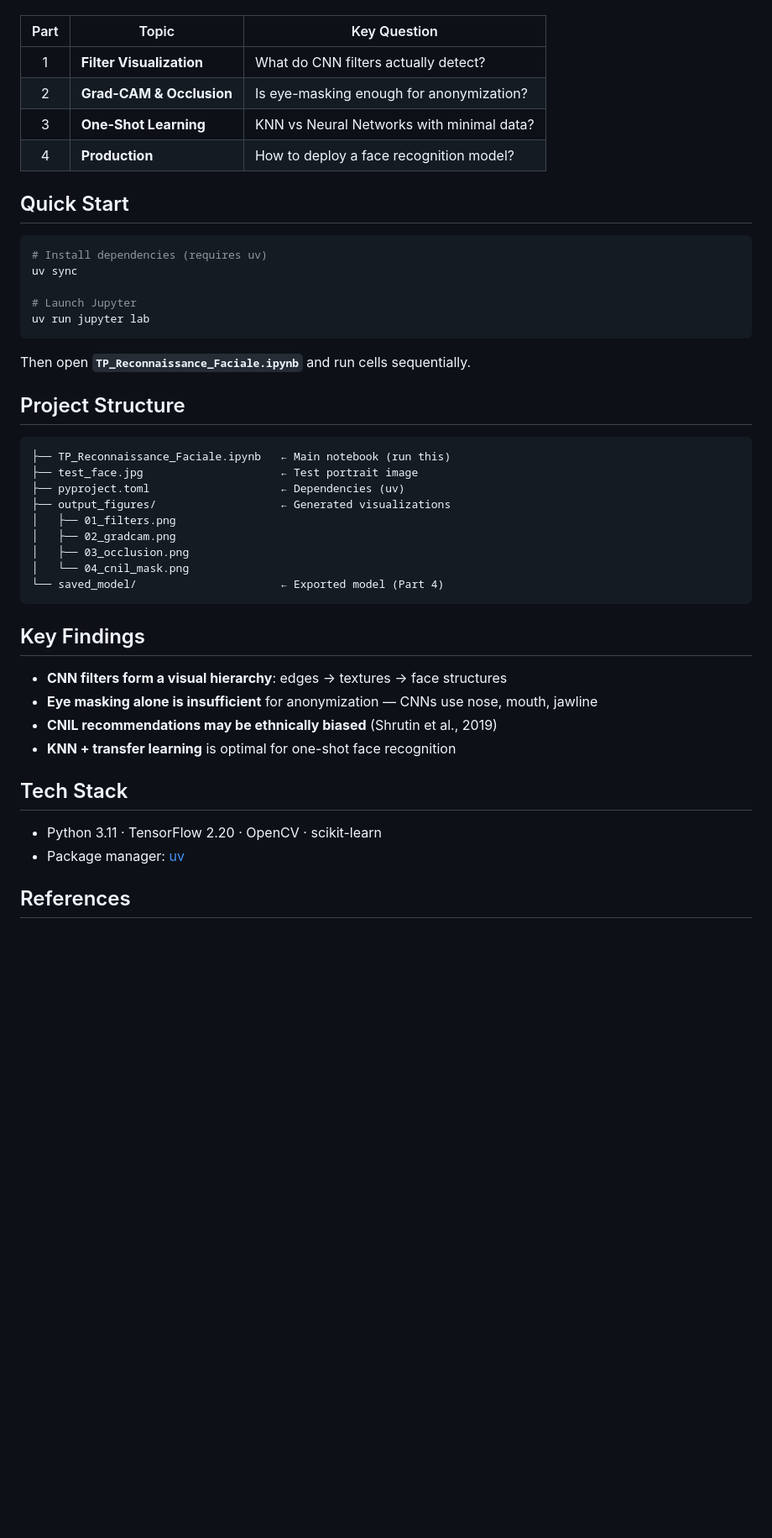
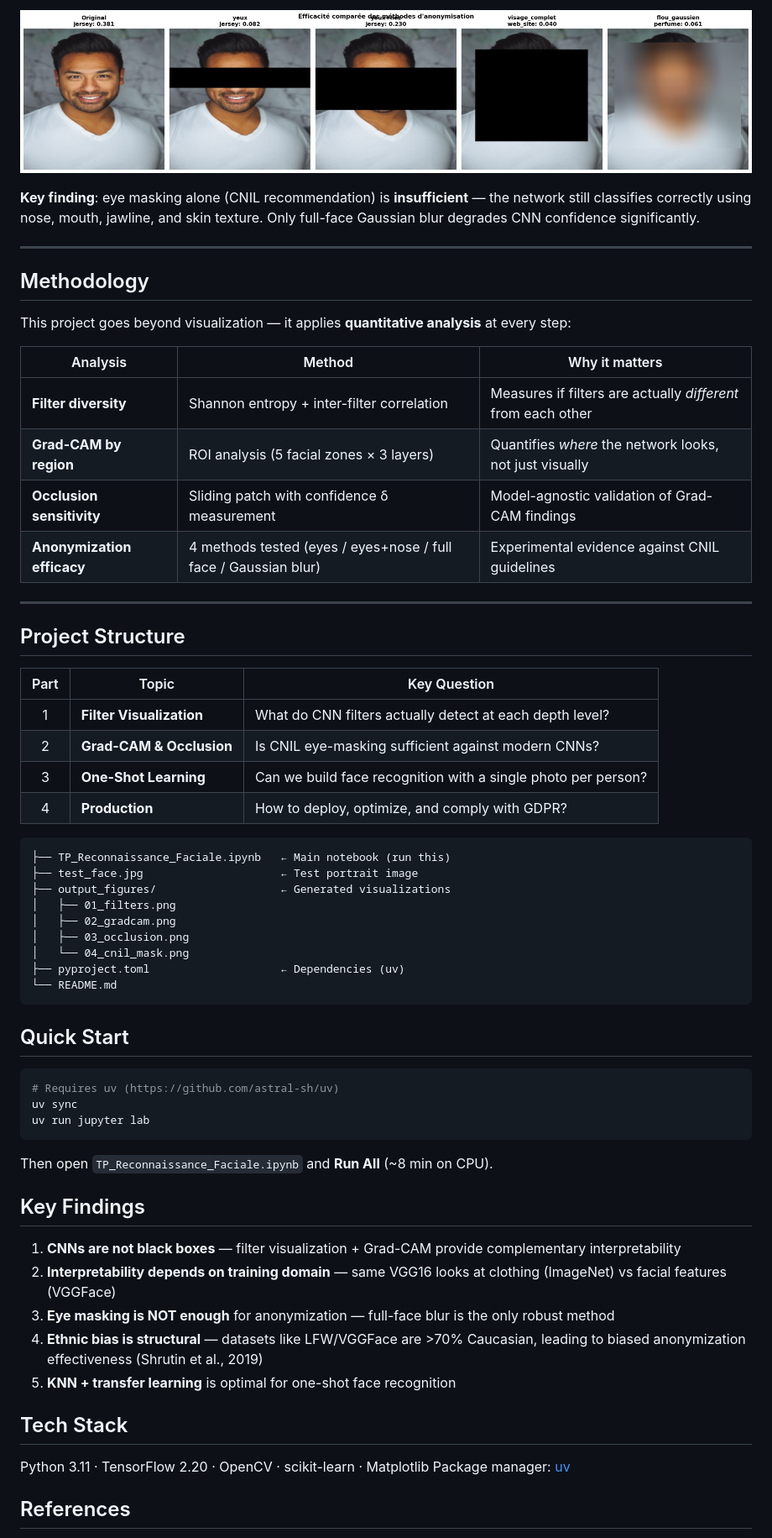
Before and after one commit to Pchambet/cnn-explainability-workshop, a Markdown page: README.md, the part around one of its changes. Shown at 84% size. GitHub-like rendering; pictures changed too: output_figures/04_cnil_mask.png (added); blank space fills up the shorter version.

````diff
--- a/README.md
+++ b/README.md
@@ -8,48 +35,65 @@ A hands-on exploration of **CNN interpretability** applied to face recognition w
+![Comparison of 4 anonymization methods and their effect on CNN classification](output_figures/04_cnil_mask.png)
+
+**Key finding**: eye masking alone (CNIL recommendation) is **insufficient** — the network still classifies correctly using nose, mouth, jawline, and skin texture. Only full-face Gaussian blur degrades CNN confidence significantly.
+
+---
+
+## Methodology
+
+This project goes beyond visualization — it applies **quantitative analysis** at every step:
+
+| Analysis | Method | Why it matters |
+|----------|--------|----------------|
+| **Filter diversity** | Shannon entropy + inter-filter correlation | Measures if filters are actually *different* from each other |
+| **Grad-CAM by region** | ROI analysis (5 facial zones × 3 layers) | Quantifies *where* the network looks, not just visually |
+| **Occlusion sensitivity** | Sliding patch with confidence δ measurement | Model-agnostic validation of Grad-CAM findings |
+| **Anonymization efficacy** | 4 methods tested (eyes / eyes+nose / full face / Gaussian blur) | Experimental evidence against CNIL guidelines |
+
+---
+
+## Project Structure
 
 | Part | Topic | Key Question |
 |:---:|-------|-------------|
-| 1 | **Filter Visualization** | What do CNN filters actually detect? |
-| 2 | **Grad-CAM & Occlusion** | Is eye-masking enough for anonymization? |
-| 3 | **One-Shot Learning** | KNN vs Neural Networks with minimal data? |
-| 4 | **Production** | How to deploy a face recognition model? |
-
-## Quick Start
-
-```bash
-# Install dependencies (requires uv)
-uv sync
-
-# Launch Jupyter
-uv run jupyter lab
-```
-
-Then open **`TP_Reconnaissance_Faciale.ipynb`** and run cells sequentially.
-
-## Project Structure
+| 1 | **Filter Visualization** | What do CNN filters actually detect at each depth level? |
+| 2 | **Grad-CAM & Occlusion** | Is CNIL eye-masking sufficient against modern CNNs? |
+| 3 | **One-Shot Learning** | Can we build face recognition with a single photo per person? |
+| 4 | **Production** | How to deploy, optimize, and comply with GDPR? |
 
 ```
 ├── TP_Reconnaissance_Faciale.ipynb   ← Main notebook (run this)
 ├── test_face.jpg                     ← Test portrait image
-├── pyproject.toml                    ← Dependencies (uv)
 ├── output_figures/                   ← Generated visualizations
 │   ├── 01_filters.png
 │   ├── 02_gradcam.png
 │   ├── 03_occlusion.png
 │   └── 04_cnil_mask.png
-└── saved_model/                      ← Exported model (Part 4)
+├── pyproject.toml                    ← Dependencies (uv)
+└── README.md
 ```
+
+## Quick Start
+
+```bash
+# Requires uv (https://github.com/astral-sh/uv)
+uv sync
+uv run jupyter lab
+```
+
+Then open `TP_Reconnaissance_Faciale.ipynb` and **Run All** (~8 min on CPU).
 
 ## Key Findings
 
-- **CNN filters form a visual hierarchy**: edges → textures → face structures
-- **Eye masking alone is insufficient** for anonymization — CNNs use nose, mouth, jawline
-- **CNIL recommendations may be ethnically biased** (Shrutin et al., 2019)
-- **KNN + transfer learning** is optimal for one-shot face recognition
+1. **CNNs are not black boxes** — filter visualization + Grad-CAM provide complementary interpretability
+2. **Interpretability depends on training domain** — same VGG16 looks at clothing (ImageNet) vs facial features (VGGFace)
+3. **Eye masking is NOT enough** for anonymization — full-face blur is the only robust method
+4. **Ethnic bias is structural** — datasets like LFW/VGGFace are >70% Caucasian, leading to biased anonymization effectiveness (Shrutin et al., 2019)
+5. **KNN + transfer learning** is optimal for one-shot face recognition
 
 ## Tech Stack
 
-- Python 3.11 · TensorFlow 2.20 · OpenCV · scikit-learn
-- Package manager: [uv](https://github.com/astral-sh/uv)
+Python 3.11 · TensorFlow 2.20 · OpenCV · scikit-learn · Matplotlib
+Package manager: [uv](https://github.com/astral-sh/uv)
 
 ## References
 
````
Also changed, not shown: other parts of README.md (+39 -8 lines), output_figures/02_gradcam.png (added), output_figures/03_occlusion.png (added), 3 other files.
